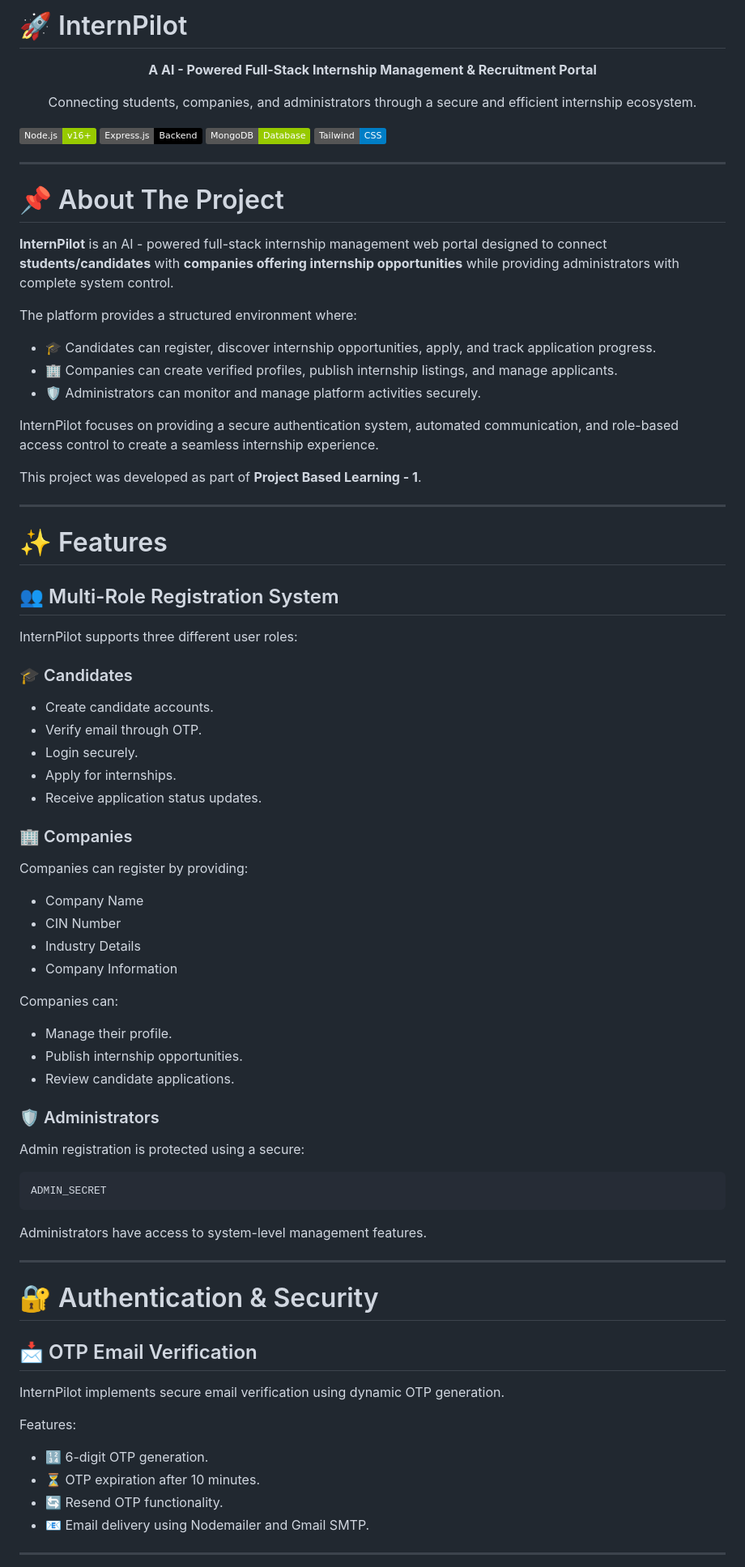
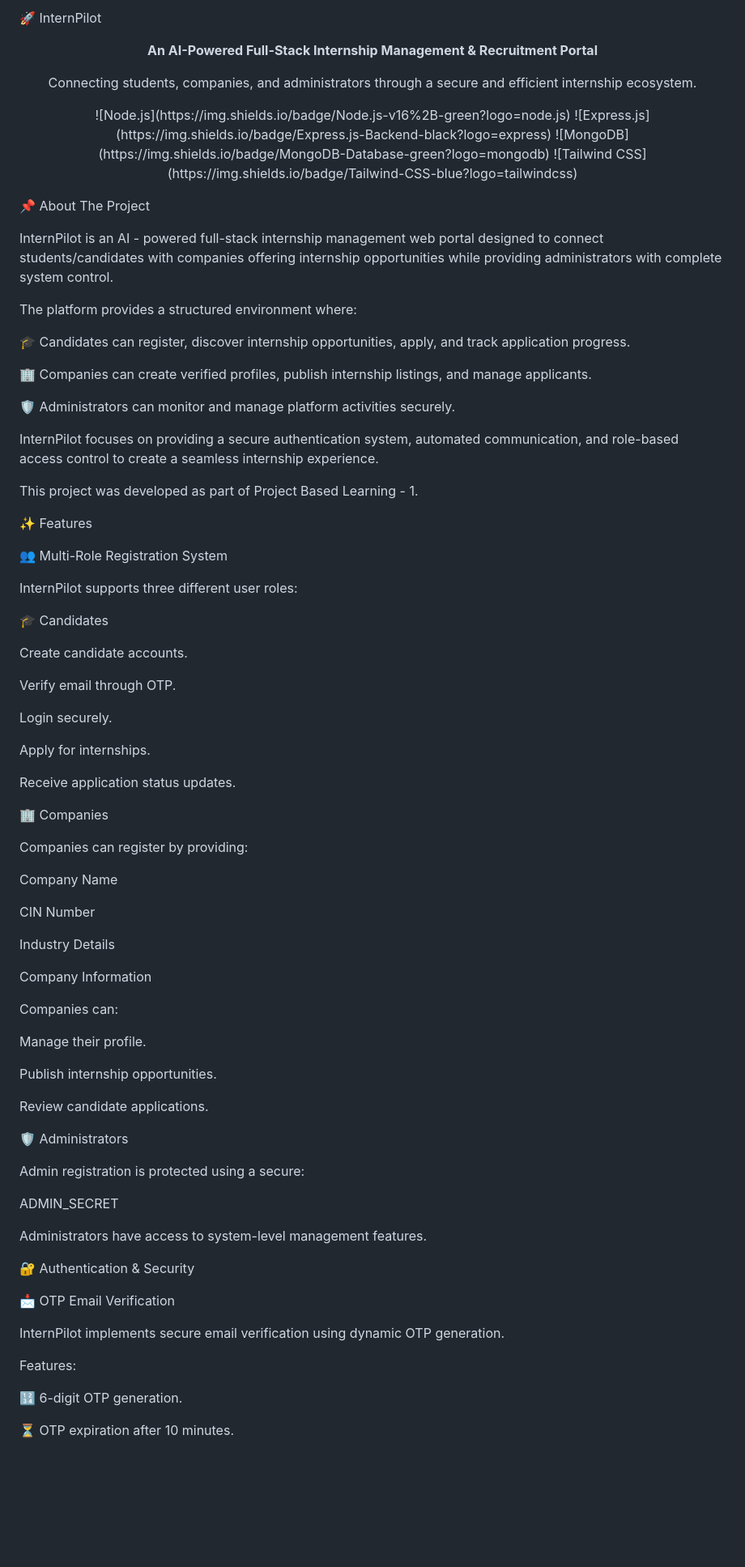
Before and after one commit to Dushyant-web/InternPilot, a Markdown page: README.md, the part around one of its changes. Shown at 81% size. GitHub-like rendering; badges without logos; blank space fills up the shorter version.

````diff
--- a/README.md
+++ b/README.md
@@ -1,93 +1,93 @@
-# 🚀 InternPilot
+🚀 InternPilot
 
 <p align="center">
-  <b>A AI - Powered Full-Stack Internship Management & Recruitment Portal</b>
+  <b>An AI-Powered Full-Stack Internship Management & Recruitment Portal</b>
 </p>
 
 <p align="center">
   Connecting students, companies, and administrators through a secure and efficient internship ecosystem.
 </p>
 
+
 <p align="center">
-
 ![Node.js](https://img.shields.io/badge/Node.js-v16%2B-green?logo=node.js)
 ![Express.js](https://img.shields.io/badge/Express.js-Backend-black?logo=express)
 ![MongoDB](https://img.shields.io/badge/MongoDB-Database-green?logo=mongodb)
 ![Tailwind CSS](https://img.shields.io/badge/Tailwind-CSS-blue?logo=tailwindcss)
-
 </p>
 
----
 
-# 📌 About The Project
+📌 About The Project
 
-**InternPilot** is an AI - powered full-stack internship management web portal designed to connect **students/candidates** with **companies offering internship opportunities** while providing administrators with complete system control.
+InternPilot is an AI - powered full-stack internship management web portal designed to connect students/candidates with companies offering internship opportunities while providing administrators with complete system control.
 
 The platform provides a structured environment where:
 
-* 🎓 Candidates can register, discover internship opportunities, apply, and track application progress.
-* 🏢 Companies can create verified profiles, publish internship listings, and manage applicants.
-* 🛡️ Administrators can monitor and manage platform activities securely.
+🎓 Candidates can register, discover internship opportunities, apply, and track application progress.
+
+🏢 Companies can create verified profiles, publish internship listings, and manage applicants.
+
+🛡️ Administrators can monitor and manage platform activities securely.
 
 InternPilot focuses on providing a secure authentication system, automated communication, and role-based access control to create a seamless internship experience.
 
-This project was developed as part of **Project Based Learning - 1**.
+This project was developed as part of Project Based Learning - 1.
 
----
+✨ Features
 
-# ✨ Features
-
-## 👥 Multi-Role Registration System
+👥 Multi-Role Registration System
 
 InternPilot supports three different user roles:
 
-### 🎓 Candidates
+🎓 Candidates
 
-* Create candidate accounts.
-* Verify email through OTP.
-* Login securely.
-* Apply for internships.
-* Receive application status updates.
+Create candidate accounts.
 
-### 🏢 Companies
+Verify email through OTP.
+
+Login securely.
+
+Apply for internships.
+
+Receive application status updates.
+
+🏢 Companies
 
 Companies can register by providing:
 
-* Company Name
-* CIN Number
-* Industry Details
-* Company Information
+Company Name
+
+CIN Number
+
+Industry Details
+
+Company Information
 
 Companies can:
 
-* Manage their profile.
-* Publish internship opportunities.
-* Review candidate applications.
+Manage their profile.
 
-### 🛡️ Administrators
+Publish internship opportunities.
+
+Review candidate applications.
+
+🛡️ Administrators
 
 Admin registration is protected using a secure:
 
-```
 ADMIN_SECRET
-```
 
 Administrators have access to system-level management features.
 
----
+🔐 Authentication & Security
 
-# 🔐 Authentication & Security
-
-## 📩 OTP Email Verification
+📩 OTP Email Verification
 
 InternPilot implements secure email verification using dynamic OTP generation.
 
 Features:
 
-* 🔢 6-digit OTP generation.
-* ⏳ OTP expiration after 10 minutes.
-* 🔄 Resend OTP functionality.
-* 📧 Email delivery using Nodemailer and Gmail SMTP.
+🔢 6-digit OTP generation.
 
----
+⏳ OTP expiration after 10 minutes.
 
````
Also changed, not shown: other parts of README.md (+335 -159 lines).
